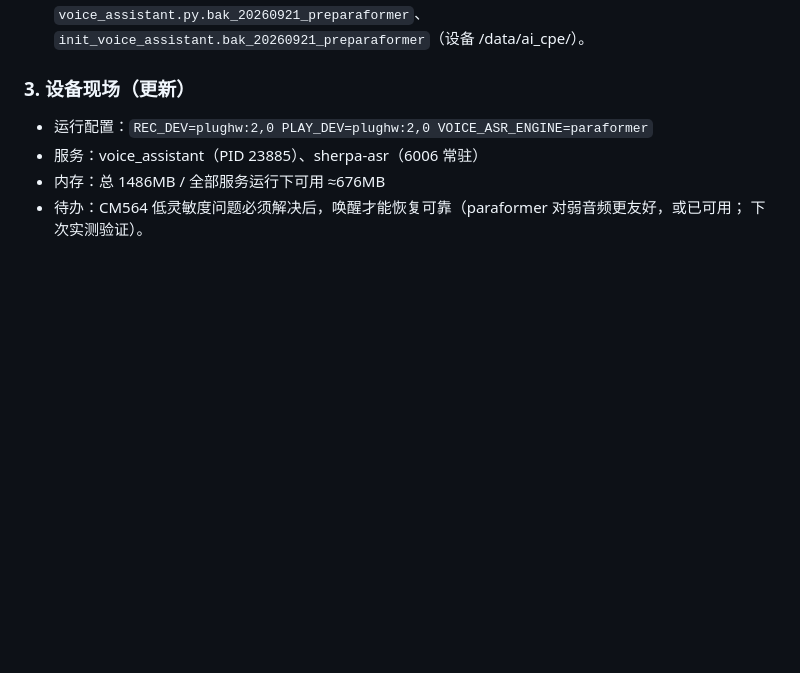
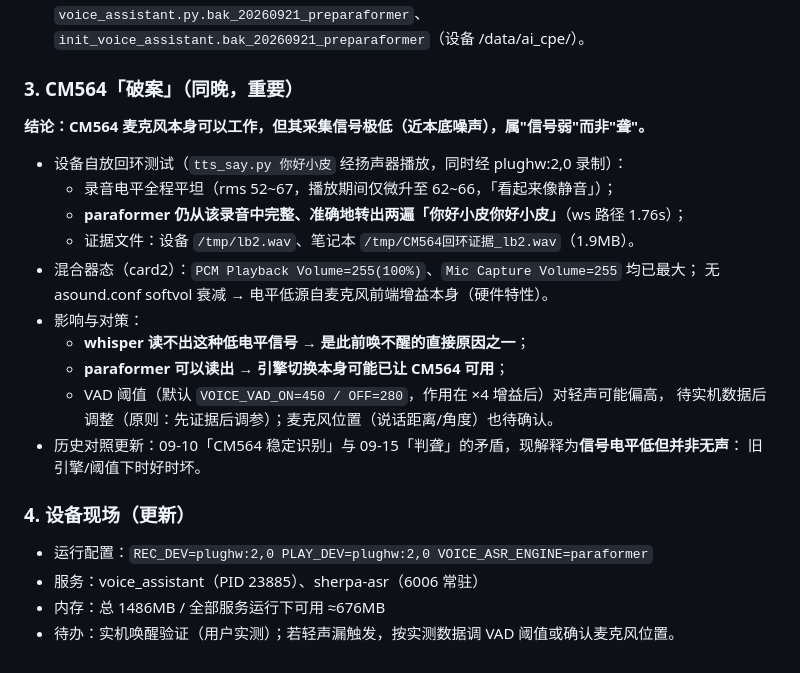
Before and after one commit to JedyYing/RG660MK-EU-AI-CPE, a Markdown page: voice-assistant/麦克风切换与唤醒验证记录_20260921.md, the part around the change. Rendered like a GitHub page; blank space fills up the shorter version.

Commit message:
docs: CM564 破案 — 麦克风信号弱而非聋(近本底噪声),paraformer 可完整读出;含 lb2 回环证据
- 回环测试: 设备自放'你好小皮'经扬声器,录制电平平坦(rms52~67),paraformer 仍完整转出两遍
- 混合器已最大(255/255),无 softvol → 低电平来自麦克风前端增益(硬件特性)
- 影响: whisper 读不出=此前唤不醒主因之一; paraformer 可读→引擎切换或已让 CM564 可用
- 待办: 用户实机唤醒验证; 必要时按实测调 VAD 阈值/确认麦克风位置

```diff
--- a/voice-assistant/麦克风切换与唤醒验证记录_20260921.md
+++ b/voice-assistant/麦克风切换与唤醒验证记录_20260921.md
@@ -111,10 +111,27 @@
   备份 `voice_assistant.py.bak_20260921_preparaformer`、
   `init_voice_assistant.bak_20260921_preparaformer`（设备 /data/ai_cpe/）。
 
-### 3. 设备现场（更新）
+### 3. CM564「破案」（同晚，重要）
+
+**结论：CM564 麦克风本身可以工作，但其采集信号极低（近本底噪声），属"信号弱"而非"聋"。**
+
+- 设备自放回环测试（`tts_say.py 你好小皮` 经扬声器播放，同时经 plughw:2,0 录制）：
+  - 录音电平全程平坦（rms 52~67，播放期间仅微升至 62~66，「看起来像静音」）；
+  - **paraformer 仍从该录音中完整、准确地转出两遍「你好小皮你好小皮」**（ws 路径 1.76s）；
+  - 证据文件：设备 `/tmp/lb2.wav`、笔记本 `/tmp/CM564回环证据_lb2.wav`（1.9MB）。
+- 混合器态（card2）：`PCM Playback Volume=255(100%)`、`Mic Capture Volume=255` 均已最大；
+  无 asound.conf softvol 衰减 → 电平低源自麦克风前端增益本身（硬件特性）。
+- 影响与对策：
+  - **whisper 读不出这种低电平信号 → 是此前唤不醒的直接原因之一**；
+  - **paraformer 可以读出 → 引擎切换本身可能已让 CM564 可用**；
+  - VAD 阈值（默认 `VOICE_VAD_ON=450 / OFF=280`，作用在 ×4 增益后）对轻声可能偏高，
+    待实机数据后调整（原则：先证据后调参）；麦克风位置（说话距离/角度）也待确认。
+- 历史对照更新：09-10「CM564 稳定识别」与 09-15「判聋」的矛盾，现解释为**信号电平低但并非无声**：
+  旧引擎/阈值下时好时坏。
+
+### 4. 设备现场（更新）
 
 - 运行配置：`REC_DEV=plughw:2,0 PLAY_DEV=plughw:2,0 VOICE_ASR_ENGINE=paraformer`
 - 服务：voice_assistant（PID 23885）、sherpa-asr（6006 常驻）
 - 内存：总 1486MB / 全部服务运行下可用 ≈676MB
-- 待办：CM564 低灵敏度问题必须解决后，唤醒才能恢复可靠（paraformer 对弱音频更友好，或已可用；
-  下次实测验证）。
+- 待办：实机唤醒验证（用户实测）；若轻声漏触发，按实测数据调 VAD 阈值或确认麦克风位置。
```
